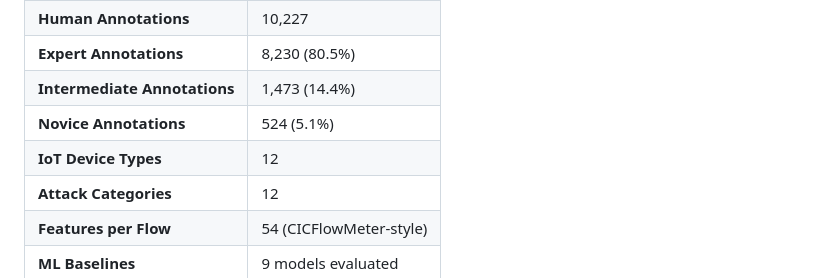
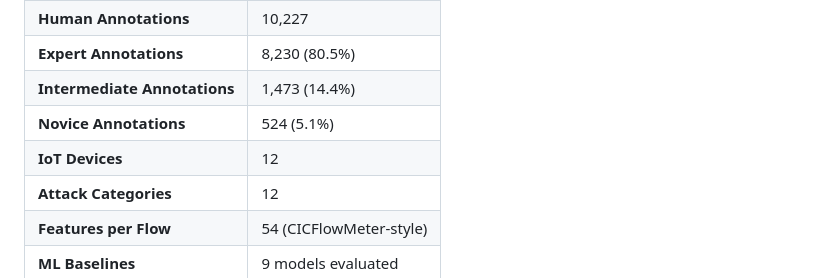
Before and after one commit to abubakarwakili9/HITL-IoT--Human-in-the-Loop-Intrusion-Detection-Dataset, a Markdown page: README.md, the part around the change. Rendered like a GitHub page.

Commit message:
Rename 'IoT Device Types' to 'IoT Devices'

```diff
--- a/README.md
+++ b/README.md
@@ -34,7 +34,7 @@ This enables research on **human-AI collaboration**, **analyst modeling**, **tru
 | **Expert Annotations** | 8,230 (80.5%) |
 | **Intermediate Annotations** | 1,473 (14.4%) |
 | **Novice Annotations** | 524 (5.1%) |
-| **IoT Device Types** | 12 |
+| **IoT Devices** | 12 |
 | **Attack Categories** | 12 |
 | **Features per Flow** | 54 (CICFlowMeter-style) |
 | **ML Baselines** | 9 models evaluated |
```
